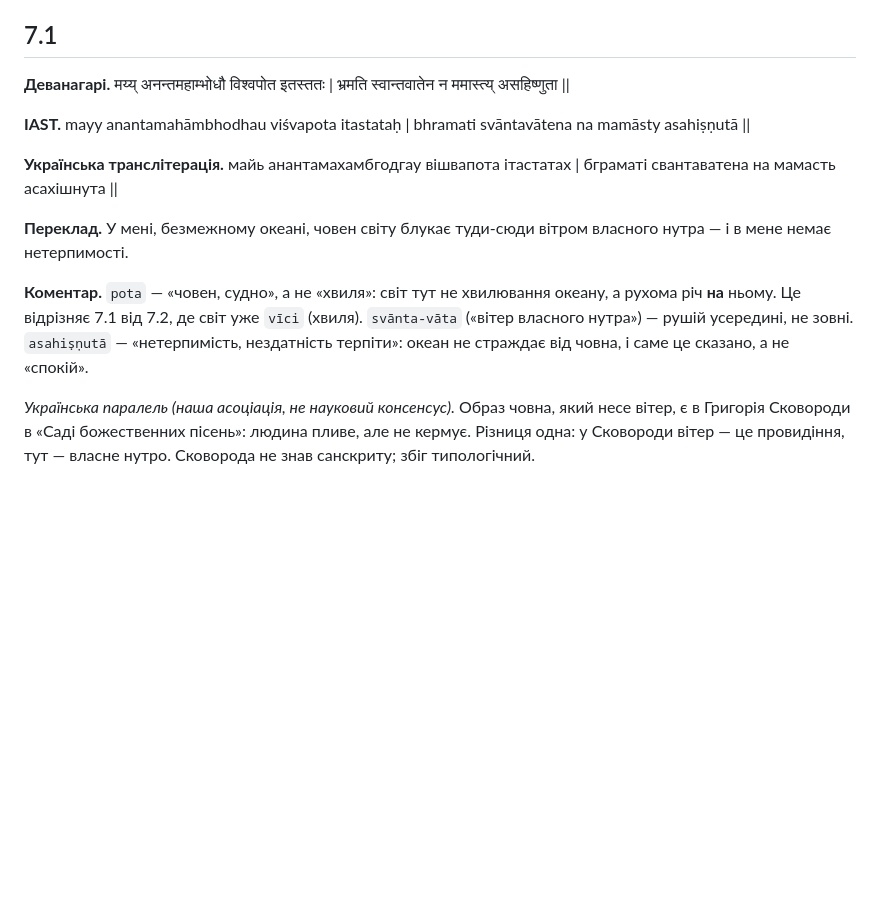
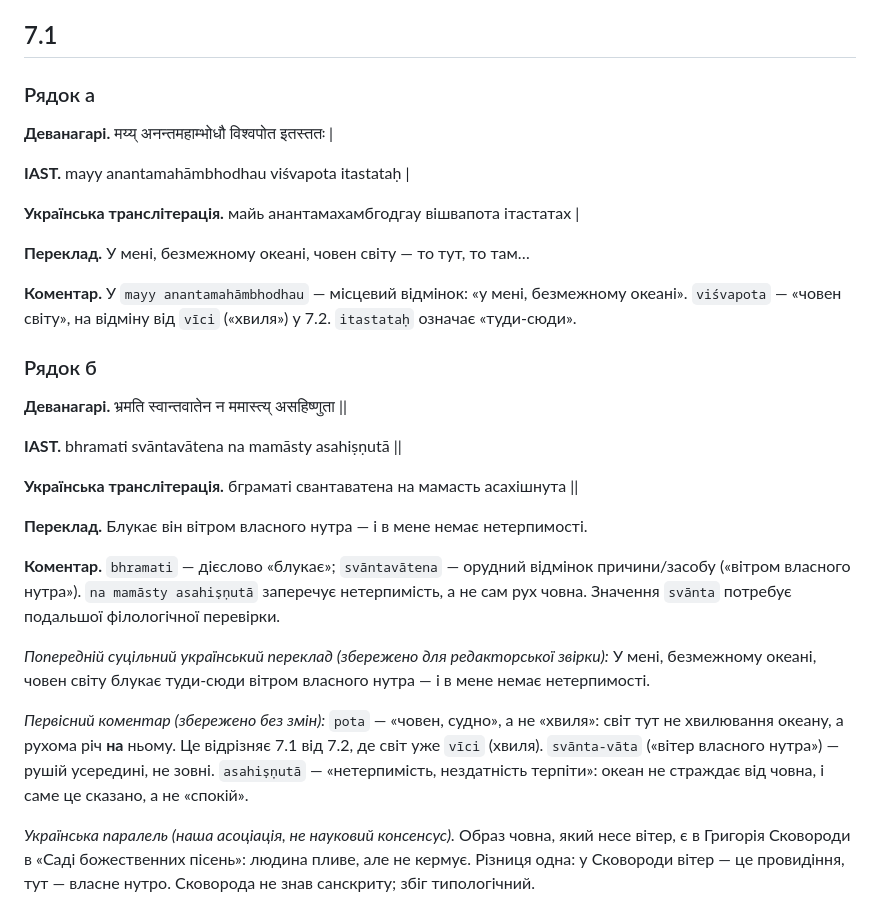
Before and after one commit to juv4uk/ukrainian-books, a Markdown page: books/ashtavakra-gita/rozdil-7-naukove.md, the part around the change. Drawn GitHub-style; blank space fills up the shorter version.

Commit message:
НАУК-05: розділити вірш 7.1 на два синхронізовані наукові рядки

```diff
--- a/books/ashtavakra-gita/rozdil-7-naukove.md
+++ b/books/ashtavakra-gita/rozdil-7-naukove.md
@@ -5,15 +5,33 @@
 
 ## 7.1
 
-**Деванагарі.** मय्य् अनन्तमहाम्भोधौ विश्वपोत इतस्ततः | भ्रमति स्वान्तवातेन न ममास्त्य् असहिष्णुता ||
+### Рядок а
 
-**IAST.** mayy anantamahāmbhodhau viśvapota itastataḥ | bhramati svāntavātena na mamāsty asahiṣṇutā ||
+**Деванагарі.** मय्य् अनन्तमहाम्भोधौ विश्वपोत इतस्ततः |
 
-**Українська транслітерація.** майь анантамахамбгодгау вішвапота ітастатах | бграматі свантаватена на мамасть асахішнута ||
+**IAST.** mayy anantamahāmbhodhau viśvapota itastataḥ |
 
-**Переклад.** У мені, безмежному океані, човен світу блукає туди-сюди вітром власного нутра — і в мене немає нетерпимості.
+**Українська транслітерація.** майь анантамахамбгодгау вішвапота ітастатах |
 
-**Коментар.** `pota` — «човен, судно», а не «хвиля»: світ тут не хвилювання океану, а рухома річ **на** ньому. Це відрізняє 7.1 від 7.2, де світ уже `vīci` (хвиля). `svānta-vāta` («вітер власного нутра») — рушій усередині, не зовні. `asahiṣṇutā` — «нетерпимість, нездатність терпіти»: океан не страждає від човна, і саме це сказано, а не «спокій».
+**Переклад.** У мені, безмежному океані, човен світу — то тут, то там…
+
+**Коментар.** У `mayy anantamahāmbhodhau` — місцевий відмінок: «у мені, безмежному океані». `viśvapota` — «човен світу», на відміну від `vīci` («хвиля») у 7.2. `itastataḥ` означає «туди-сюди».
+
+### Рядок б
+
+**Деванагарі.** भ्रमति स्वान्तवातेन न ममास्त्य् असहिष्णुता ||
+
+**IAST.** bhramati svāntavātena na mamāsty asahiṣṇutā ||
+
+**Українська транслітерація.** бграматі свантаватена на мамасть асахішнута ||
+
+**Переклад.** Блукає він вітром власного нутра — і в мене немає нетерпимості.
+
+**Коментар.** `bhramati` — дієслово «блукає»; `svāntavātena` — орудний відмінок причини/засобу («вітром власного нутра»). `na mamāsty asahiṣṇutā` заперечує нетерпимість, а не сам рух човна. Значення `svānta` потребує подальшої філологічної перевірки.
+
+*Попередній суцільний український переклад (збережено для редакторської звірки):* У мені, безмежному океані, човен світу блукає туди-сюди вітром власного нутра — і в мене немає нетерпимості.
+
+*Первісний коментар (збережено без змін):* `pota` — «човен, судно», а не «хвиля»: світ тут не хвилювання океану, а рухома річ **на** ньому. Це відрізняє 7.1 від 7.2, де світ уже `vīci` (хвиля). `svānta-vāta` («вітер власного нутра») — рушій усередині, не зовні. `asahiṣṇutā` — «нетерпимість, нездатність терпіти»: океан не страждає від човна, і саме це сказано, а не «спокій».
 
 *Українська паралель (наша асоціація, не науковий консенсус).* Образ човна, який несе вітер, є в Григорія Сковороди в «Саді божественних пісень»: людина пливе, але не кермує. Різниця одна: у Сковороди вітер — це провидіння, тут — власне нутро. Сковорода не знав санскриту; збіг типологічний.
 
```
